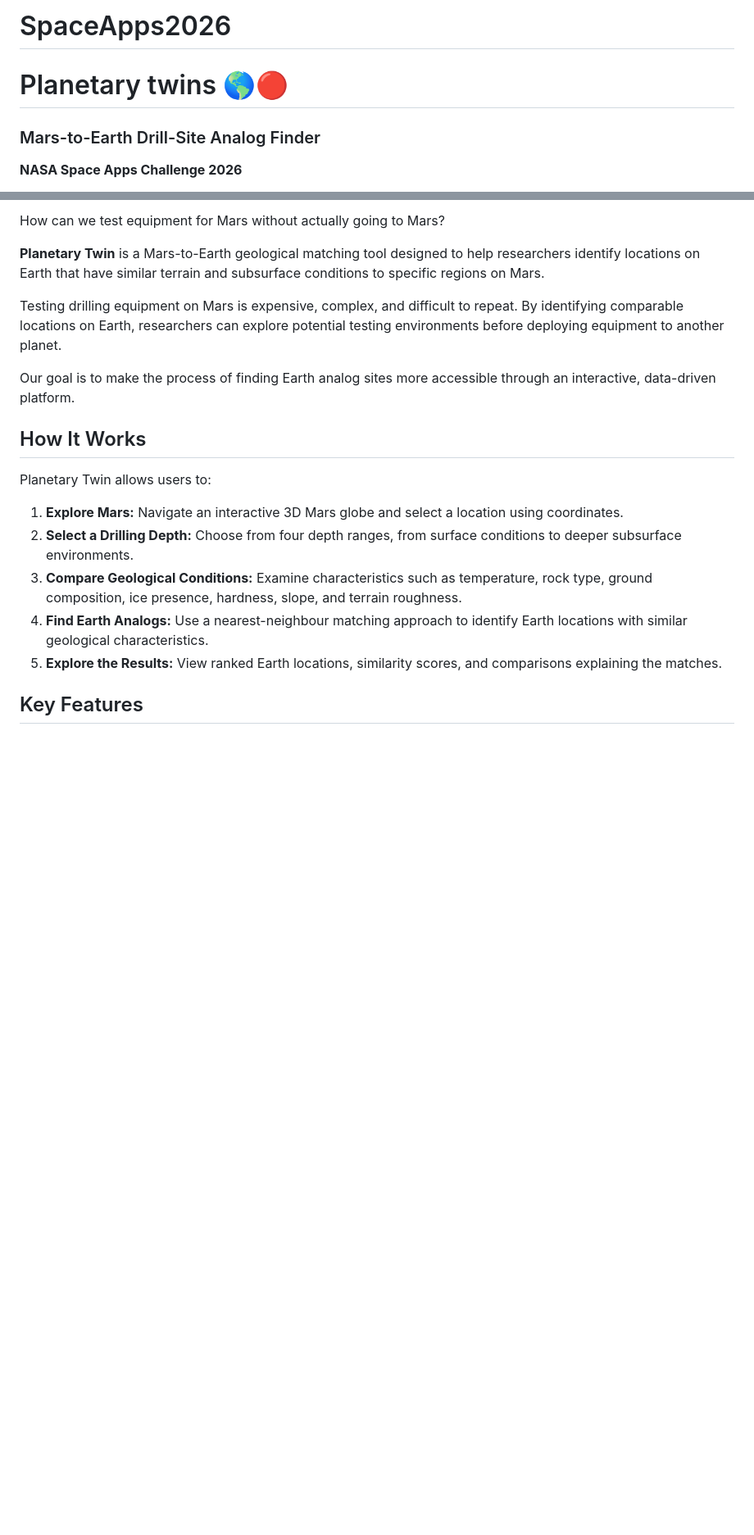
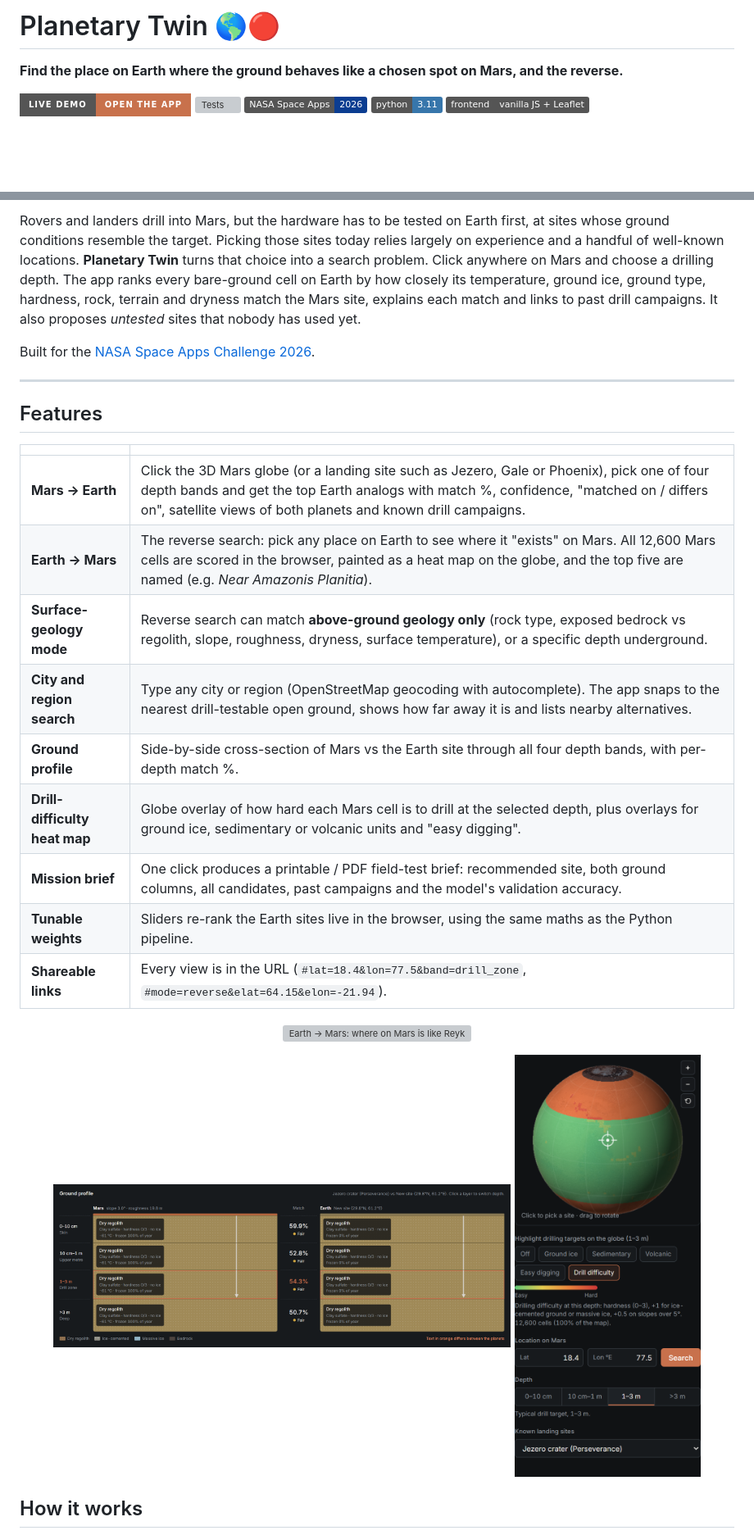
Before and after one commit to dominic-chw/SpaceApps2026, a Markdown page: README.md, 2 parts joined by grey strips. Shown at 82% size. GitHub-like rendering; pictures changed too: docs/img/difficulty.png (added), docs/img/profile.png (added); badges without logos; blank space fills up the shorter version; grey boxes are pictures that could not be loaded.

Commit message:
README: live demo, screenshots, architecture, validation, data notes
Co-Authored-By: Claude Opus 5.5 <noreply@anthropic.com>

```diff
--- a/README.md
+++ b/README.md
@@ -1,7 +1,10 @@
-# SpaceApps2026
-# Planetary twins 🌎🔴
+# Planetary Twin 🌎🔴
 
-### Mars-to-Earth Drill-Site Analog Finder
+**Find the place on Earth where the ground behaves like a chosen spot on Mars, and the reverse.**
 
-**NASA Space Apps Challenge 2026**
+[![Live demo](https://img.shields.io/badge/live_demo-open_the_app-c8714c?style=for-the-badge)](https://dominic-chw.github.io/SpaceApps2026/web/)
+[![Tests](https://github.com/dominic-chw/SpaceApps2026/actions/workflows/tests.yml/badge.svg)](https://github.com/dominic-chw/SpaceApps2026/actions/workflows/tests.yml)
+![NASA Space Apps 2026](https://img.shields.io/badge/NASA_Space_Apps-2026-0b3d91)
+![Python 3.11](https://img.shields.io/badge/python-3.11-3776ab)
+![No build step](https://img.shields.io/badge/frontend-vanilla_JS_%2B_Leaflet-555)
 
@@ -9,21 +12,32 @@
 
-How can we test equipment for Mars without actually going to Mars?
+Rovers and landers drill into Mars, but the hardware has to be tested on Earth first, at sites whose ground conditions resemble the target. Picking those sites today relies largely on experience and a handful of well-known locations. **Planetary Twin** turns that choice into a search problem. Click anywhere on Mars and choose a drilling depth. The app ranks every bare-ground cell on Earth by how closely its temperature, ground ice, ground type, hardness, rock, terrain and dryness match the Mars site, explains each match and links to past drill campaigns. It also proposes *untested* sites that nobody has used yet.
 
-**Planetary Twin** is a Mars-to-Earth geological matching tool designed to help researchers identify locations on Earth that have similar terrain and subsurface conditions to specific regions on Mars.
+Built for the [NASA Space Apps Challenge 2026](https://www.spaceappschallenge.org/).
 
-Testing drilling equipment on Mars is expensive, complex, and difficult to repeat. By identifying comparable locations on Earth, researchers can explore potential testing environments before deploying equipment to another planet.
+---
 
-Our goal is to make the process of finding Earth analog sites more accessible through an interactive, data-driven platform.
+## Features
 
-## How It Works
+| | |
+|---|---|
+| **Mars → Earth** | Click the 3D Mars globe (or a landing site such as Jezero, Gale or Phoenix), pick one of four depth bands and get the top Earth analogs with match %, confidence, "matched on / differs on", satellite views of both planets and known drill campaigns. |
+| **Earth → Mars** | The reverse search: pick any place on Earth to see where it "exists" on Mars. All 12,600 Mars cells are scored in the browser, painted as a heat map on the globe, and the top five are named (e.g. *Near Amazonis Planitia*). |
+| **Surface-geology mode** | Reverse search can match **above-ground geology only** (rock type, exposed bedrock vs regolith, slope, roughness, dryness, surface temperature), or a specific depth underground. |
+| **City and region search** | Type any city or region (OpenStreetMap geocoding with autocomplete). The app snaps to the nearest drill-testable open ground, shows how far away it is and lists nearby alternatives. |
+| **Ground profile** | Side-by-side cross-section of Mars vs the Earth site through all four depth bands, with per-depth match %. |
+| **Drill-difficulty heat map** | Globe overlay of how hard each Mars cell is to drill at the selected depth, plus overlays for ground ice, sedimentary or volcanic units and "easy digging". |
+| **Mission brief** | One click produces a printable / PDF field-test brief: recommended site, both ground columns, all candidates, past campaigns and the model's validation accuracy. |
+| **Tunable weights** | Sliders re-rank the Earth sites live in the browser, using the same maths as the Python pipeline. |
+| **Shareable links** | Every view is in the URL (`#lat=18.4&lon=77.5&band=drill_zone`, `#mode=reverse&elat=64.15&elon=-21.94`). |
 
-Planetary Twin allows users to:
+<p align="center">
+  <img src="docs/img/reverse.png" alt="Earth → Mars: where on Mars is like Reykjavík?" width="100%">
+</p>
 
-1. **Explore Mars:** Navigate an interactive 3D Mars globe and select a location using coordinates.
-2. **Select a Drilling Depth:** Choose from four depth ranges, from surface conditions to deeper subsurface environments.
-3. **Compare Geological Conditions:** Examine characteristics such as temperature, rock type, ground composition, ice presence, hardness, slope, and terrain roughness.
-4. **Find Earth Analogs:** Use a nearest-neighbour matching approach to identify Earth locations with similar geological characteristics.
-5. **Explore the Results:** View ranked Earth locations, similarity scores, and comparisons explaining the matches.
+<p align="center">
+  <img src="docs/img/profile.png" alt="Ground profile, Mars vs Earth" width="64%">
+  <img src="docs/img/difficulty.png" alt="Drill-difficulty overlay" width="26%">
+</p>
 
-## Key Features
+## How it works
 
```
Also changed, not shown: other parts of README.md (+71 -93 lines), 2 other files.
